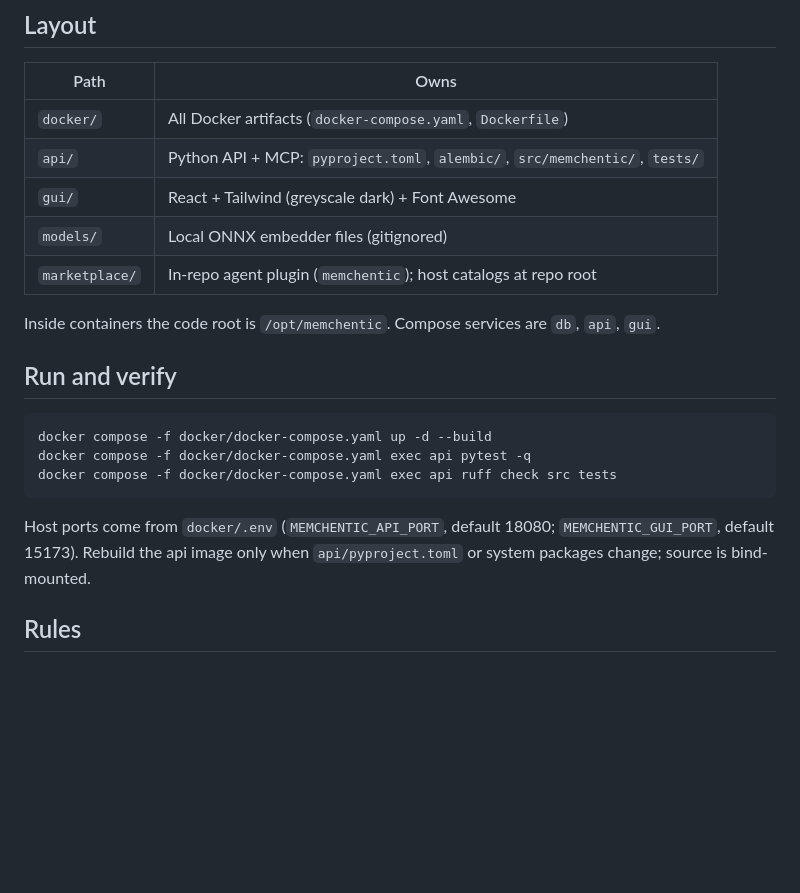
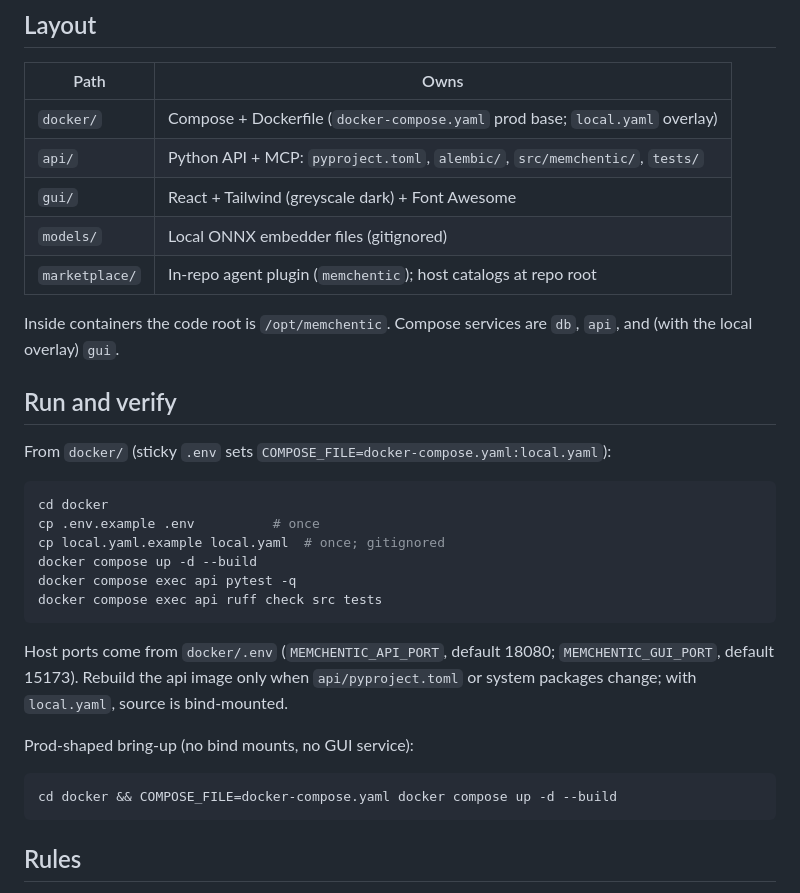
Before and after one commit to memchentic/memchentic, a Markdown page: AGENTS.md, the part around the change. GitHub-like rendering; blank space fills up the shorter version.

````diff
--- a/AGENTS.md
+++ b/AGENTS.md
@@ -7,26 +7,38 @@ product: do not fork, wrap, or copy other memory servers' tool names.
 
 | Path | Owns |
 | --- | --- |
-| `docker/` | All Docker artifacts (`docker-compose.yaml`, `Dockerfile`) |
+| `docker/` | Compose + Dockerfile (`docker-compose.yaml` prod base; `local.yaml` overlay) |
 | `api/` | Python API + MCP: `pyproject.toml`, `alembic/`, `src/memchentic/`, `tests/` |
 | `gui/` | React + Tailwind (greyscale dark) + Font Awesome |
 | `models/` | Local ONNX embedder files (gitignored) |
 | `marketplace/` | In-repo agent plugin (`memchentic`); host catalogs at repo root |
 
 Inside containers the code root is `/opt/memchentic`. Compose services are
-`db`, `api`, `gui`.
+`db`, `api`, and (with the local overlay) `gui`.
 
 ## Run and verify
 
+From `docker/` (sticky `.env` sets `COMPOSE_FILE=docker-compose.yaml:local.yaml`):
+
 ```bash
-docker compose -f docker/docker-compose.yaml up -d --build
-docker compose -f docker/docker-compose.yaml exec api pytest -q
-docker compose -f docker/docker-compose.yaml exec api ruff check src tests
+cd docker
+cp .env.example .env          # once
+cp local.yaml.example local.yaml  # once; gitignored
+docker compose up -d --build
+docker compose exec api pytest -q
+docker compose exec api ruff check src tests
 ```
 
 Host ports come from `docker/.env` (`MEMCHENTIC_API_PORT`, default 18080;
 `MEMCHENTIC_GUI_PORT`, default 15173). Rebuild the api image only when
-`api/pyproject.toml` or system packages change; source is bind-mounted.
+`api/pyproject.toml` or system packages change; with `local.yaml`, source is
+bind-mounted.
+
+Prod-shaped bring-up (no bind mounts, no GUI service):
+
+```bash
+cd docker && COMPOSE_FILE=docker-compose.yaml docker compose up -d --build
+```
 
 ## Rules
 
````
Also changed, not shown: README.md (+97 -28 lines), docs/assets/logo.png (added), 5 other files.
